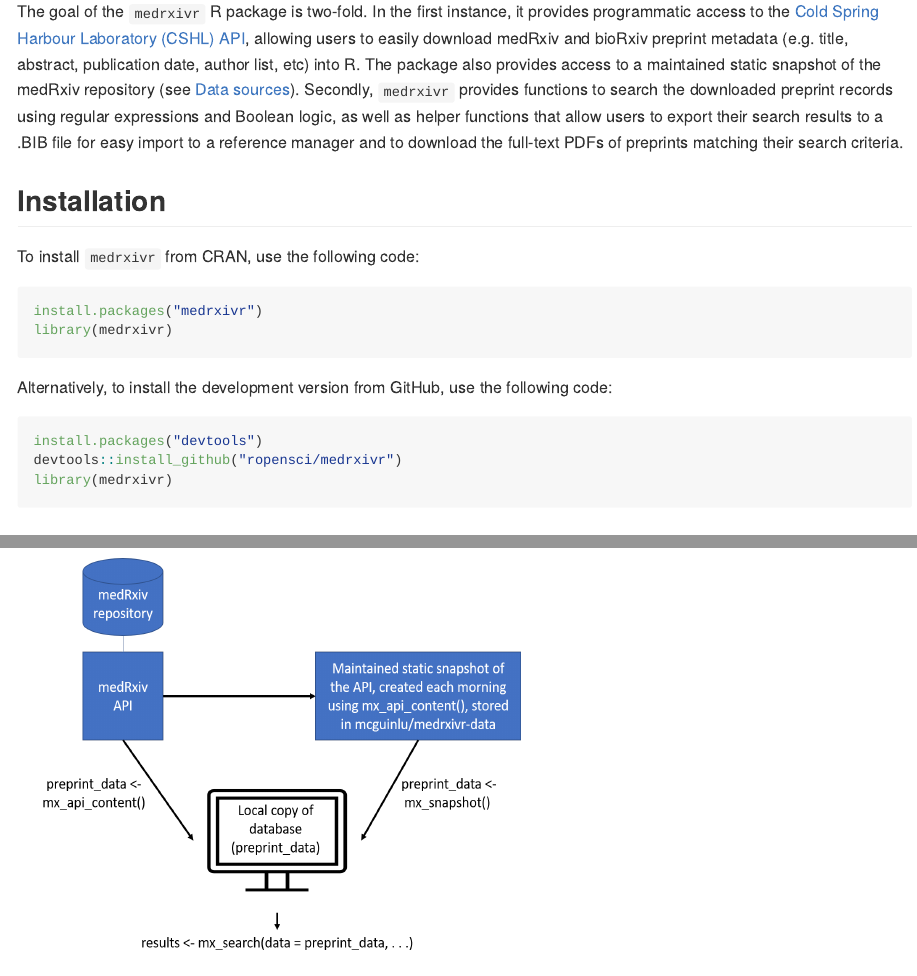
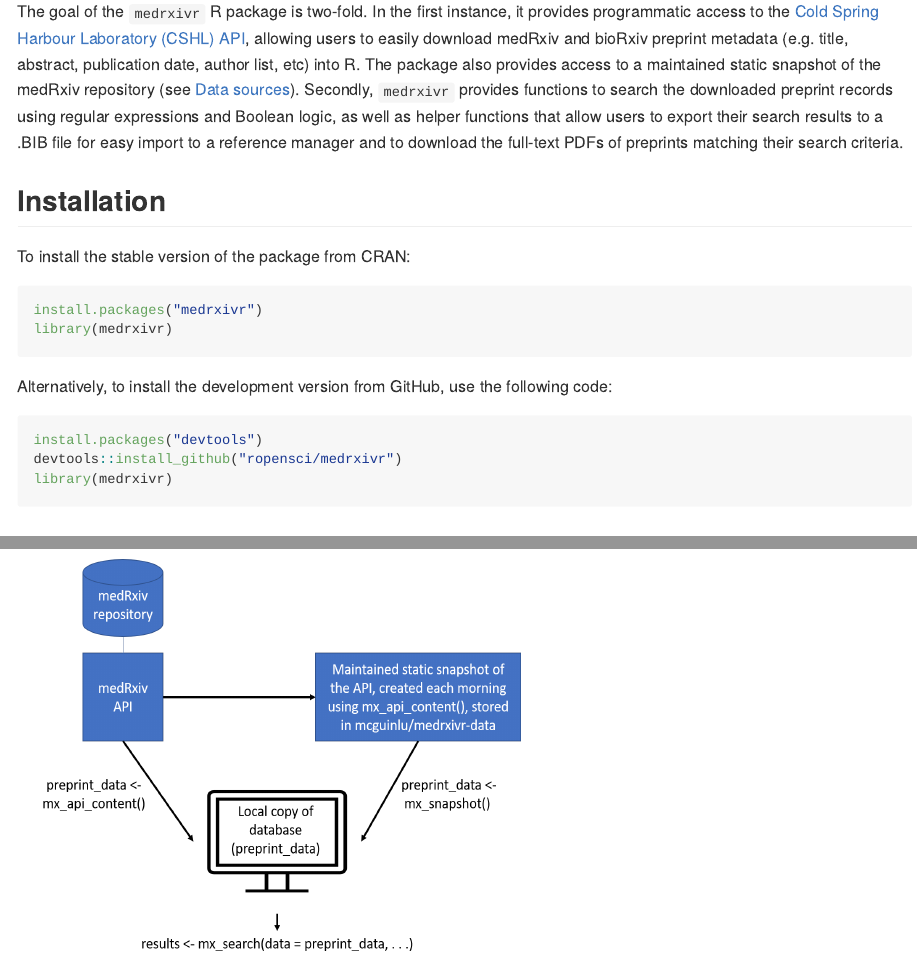
Before and after one commit to ropensci/medrxivr, an R Markdown document (README.Rmd): the page in a window 1100 px wide, from 240 px down, and a second part further down, joined at a grey line. Rendered offline with R 4.5, knitr and Pandoc, with nearby package versions; badge pictures from the web are left out.

Commit message:
Updated README to reinstate CRAN install option

````diff
--- a/README.Rmd
+++ b/README.Rmd
@@ -39,18 +39,8 @@
 
 ## Installation
 
-<!---
 
 To install the stable version of the package from CRAN:
-
-``` {r}
-install.packages("medrxivr")
-library(medrxivr)
-```
-
---->
-
-To install `medrxivr` from CRAN, use the following code:
 
 ``` {r}
 install.packages("medrxivr")
````
Also changed, not shown: README.md.
